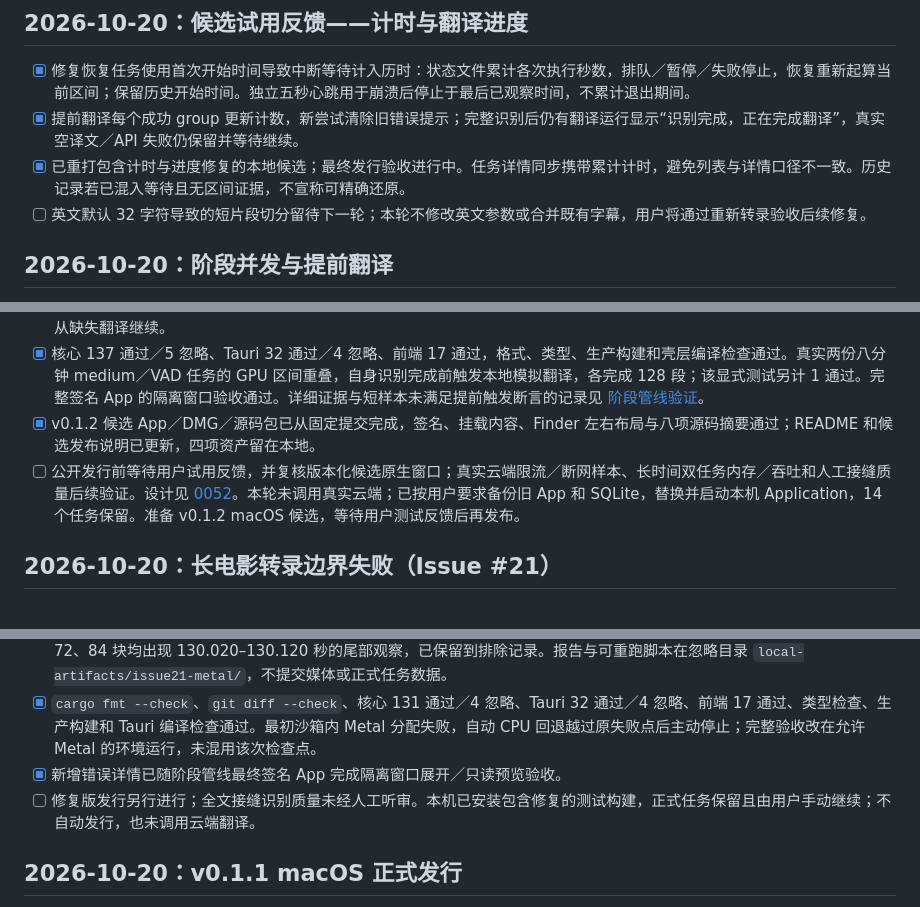
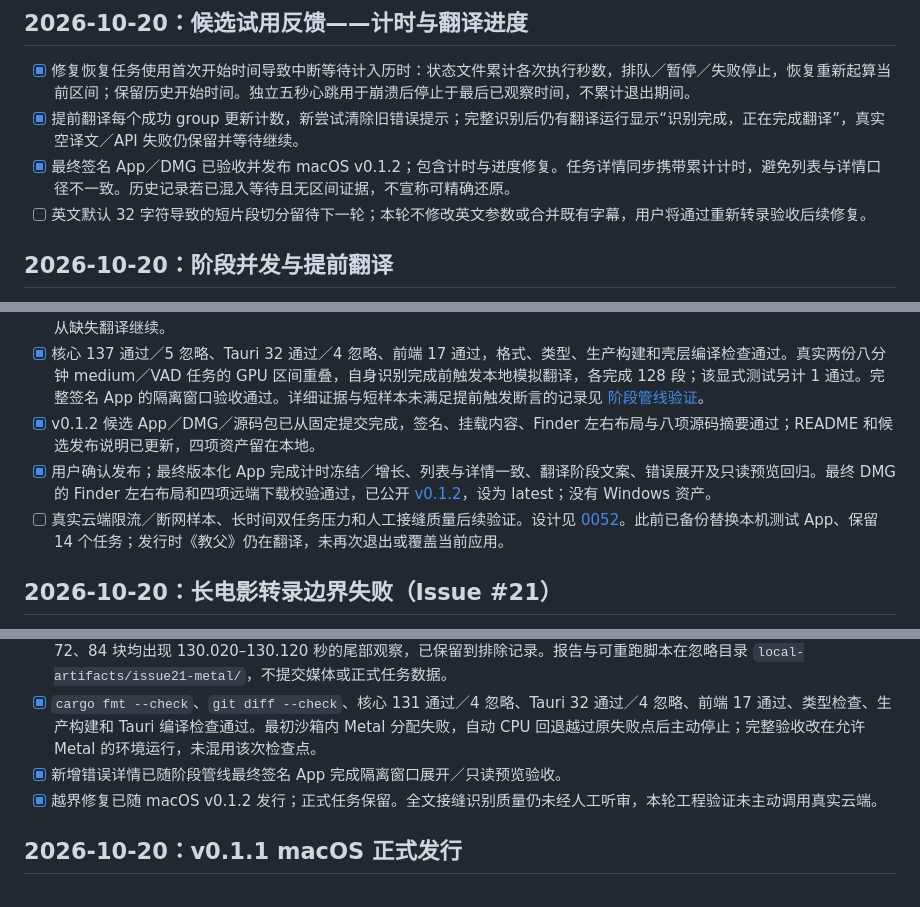
Before and after one commit to chai-yinfeng/Atogaki_Subtitle, a Markdown page: docs/roadmap.md, 3 parts joined by grey strips. Drawn GitHub-style.

```diff
--- a/docs/roadmap.md
+++ b/docs/roadmap.md
@@ -18,7 +18,7 @@ _最后更新：2026-10-20_
 
 - [x] 修复恢复任务使用首次开始时间导致中断等待计入历时：状态文件累计各次执行秒数，排队／暂停／失败停止，恢复重新起算当前区间；保留历史开始时间。独立五秒心跳用于崩溃后停止于最后已观察时间，不累计退出期间。
 - [x] 提前翻译每个成功 group 更新计数，新尝试清除旧错误提示；完整识别后仍有翻译运行显示“识别完成，正在完成翻译”，真实空译文／API 失败仍保留并等待继续。
-- [x] 已重打包含计时与进度修复的本地候选；最终发行验收进行中。任务详情同步携带累计计时，避免列表与详情口径不一致。历史记录若已混入等待且无区间证据，不宣称可精确还原。
+- [x] 最终签名 App／DMG 已验收并发布 macOS v0.1.2；包含计时与进度修复。任务详情同步携带累计计时，避免列表与详情口径不一致。历史记录若已混入等待且无区间证据，不宣称可精确还原。
 - [ ] 英文默认 32 字符导致的短片段切分留待下一轮；本轮不修改英文参数或合并既有字幕，用户将通过重新转录验收后续修复。
 
 ## 2026-10-20：阶段并发与提前翻译
@@ -29,7 +29,8 @@ _最后更新：2026-10-20_
 - [x] 同任务稳定前缀提前翻译：检查点校验通知、稳定 cue ID、完整语义 group／30 秒后文缓冲、按冻结输入校验的持久响应缓存及实际请求日志；完整发布后只复用匹配输入和初始 revision，SQLite 再做原子 revision 校验。翻译失败不停止 ASR，后续从缺失翻译继续。
 - [x] 核心 137 通过／5 忽略、Tauri 32 通过／4 忽略、前端 17 通过，格式、类型、生产构建和壳层编译检查通过。真实两份八分钟 medium／VAD 任务的 GPU 区间重叠，自身识别完成前触发本地模拟翻译，各完成 128 段；该显式测试另计 1 通过。完整签名 App 的隔离窗口验收通过。详细证据与短样本未满足提前触发断言的记录见 [阶段管线验证](staged-pipeline-validation.md)。
 - [x] v0.1.2 候选 App／DMG／源码包已从固定提交完成，签名、挂载内容、Finder 左右布局与八项源码摘要通过；README 和候选发布说明已更新，四项资产留在本地。
-- [ ] 公开发行前等待用户试用反馈，并复核版本化候选原生窗口；真实云端限流／断网样本、长时间双任务内存／吞吐和人工接缝质量后续验证。设计见 [0052](decisions/0052-staged-concurrency-and-early-translation.md)。本轮未调用真实云端；已按用户要求备份旧 App 和 SQLite，替换并启动本机 Application，14 个任务保留。准备 v0.1.2 macOS 候选，等待用户测试反馈后再发布。
+- [x] 用户确认发布；最终版本化 App 完成计时冻结／增长、列表与详情一致、翻译阶段文案、错误展开及只读预览回归。最终 DMG 的 Finder 左右布局和四项远端下载校验通过，已公开 [v0.1.2](https://github.com/chai-yinfeng/Atogaki_Subtitle/releases/tag/v0.1.2)，设为 latest；没有 Windows 资产。
+- [ ] 真实云端限流／断网样本、长时间双任务压力和人工接缝质量后续验证。设计见 [0052](decisions/0052-staged-concurrency-and-early-translation.md)。此前已备份替换本机测试 App、保留 14 个任务；发行时《教父》仍在翻译，未再次退出或覆盖当前应用。
 
 ## 2026-10-20：长电影转录边界失败（Issue #21）
 
@@ -38,7 +39,7 @@ _最后更新：2026-10-20_
 - [x] 真实 202:52.757 影片隔离恢复完成：前 71 块的 355 个文件 SHA-256 全部不变，仅调用余下 31 块（索引 71–101，各一次），102 块设备记录均为 GPU，恢复约 304.59 秒，最终导出 3,089 段 SRT；cue ID 唯一且时间均处于媒体范围内。第 72、84 块均出现 130.020–130.120 秒的尾部观察，已保留到排除记录。报告与可重跑脚本在忽略目录 `local-artifacts/issue21-metal/`，不提交媒体或正式任务数据。
 - [x] `cargo fmt --check`、`git diff --check`、核心 131 通过／4 忽略、Tauri 32 通过／4 忽略、前端 17 通过、类型检查、生产构建和 Tauri 编译检查通过。最初沙箱内 Metal 分配失败，自动 CPU 回退越过原失败点后主动停止；完整验收改在允许 Metal 的环境运行，未混用该次检查点。
 - [x] 新增错误详情已随阶段管线最终签名 App 完成隔离窗口展开／只读预览验收。
-- [ ] 修复版发行另行进行；全文接缝识别质量未经人工听审。本机已安装包含修复的测试构建，正式任务保留且由用户手动继续；不自动发行，也未调用云端翻译。
+- [x] 越界修复已随 macOS v0.1.2 发行；正式任务保留。全文接缝识别质量仍未经人工听审，本轮工程验证未主动调用真实云端。
 
 ## 2026-10-20：v0.1.1 macOS 正式发行
 
```
Also changed, not shown: docs/releasing.md (+10 -1 lines), docs/staged-pipeline-validation.md (+11 -0 lines).
